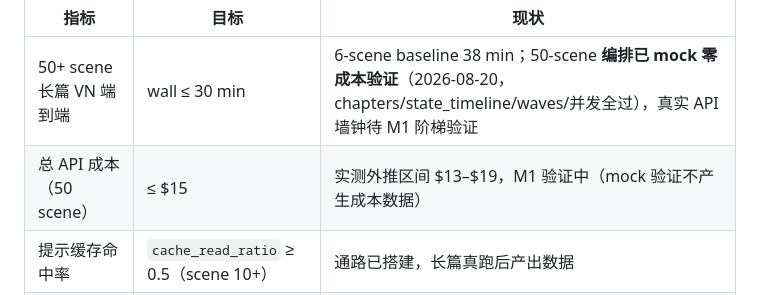
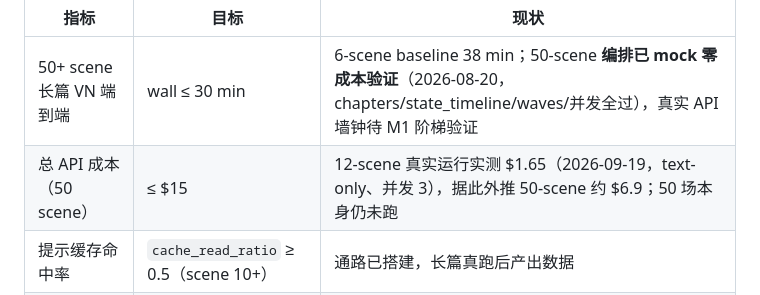
Before and after one commit to oopwoof/VN-agent, a Markdown page: docs/v3/SHOWCASE_v3.md, the part around the change. Rendered like a GitHub page.

```diff
--- a/docs/v3/SHOWCASE_v3.md
+++ b/docs/v3/SHOWCASE_v3.md
@@ -19,7 +19,7 @@ VN-Agent 解决的是创作者面临的一个具体问题：写一部交互式 V
 | 指标 | 目标 | 现状 |
 |---|---|---|
 | 50+ scene 长篇 VN 端到端 | wall ≤ 30 min | 6-scene baseline 38 min；50-scene **编排已 mock 零成本验证**（2026-08-20，chapters/state_timeline/waves/并发全过），真实 API 墙钟待 M1 阶梯验证 |
-| 总 API 成本（50 scene） | ≤ $15 | 实测外推区间 $13–$19，M1 验证中（mock 验证不产生成本数据） |
+| 总 API 成本（50 scene） | ≤ $15 | 12-scene 真实运行实测 $1.65（2026-09-19，text-only、并发 3），据此外推 50-scene 约 $6.9；50 场本身仍未跑 |
 | 提示缓存命中率 | `cache_read_ratio` ≥ 0.5（scene 10+） | 通路已搭建，长篇真跑后产出数据 |
 | 短篇 6–10 scene 向下兼容 | 不退化 | ✅ M0 + 两次 mini smoke 全程验证 |
 
```
Also changed, not shown: docs/v4/RESUME_BRIEF_v4.md (+2 -1 lines), docs/v4/RESUME_BRIEF_v4_CN.md (+2 -1 lines).
